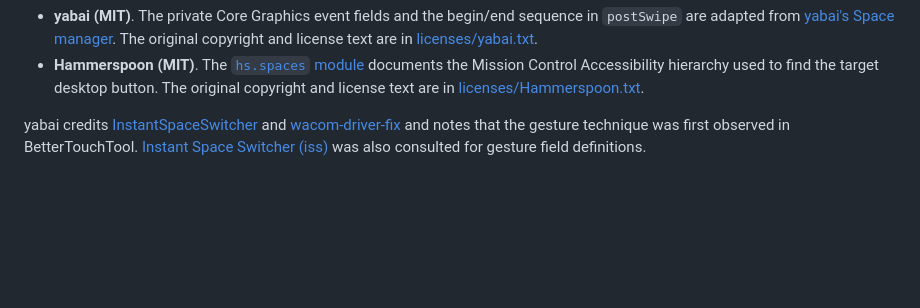
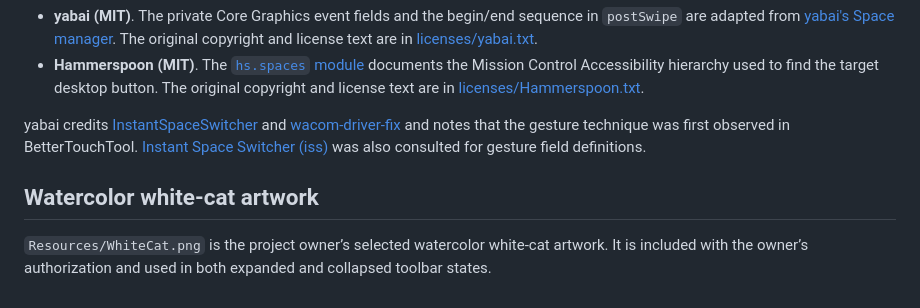
Before and after one commit to Desperadolky/less-pain-code, a Markdown page: THIRD_PARTY_NOTICES.md, the part around the change. GitHub-like rendering; blank space fills up the shorter version.

```diff
--- a/THIRD_PARTY_NOTICES.md
+++ b/THIRD_PARTY_NOTICES.md
@@ -6,3 +6,7 @@ The app builds with the macOS SDK and has no third-party runtime dependencies. T
 - **Hammerspoon (MIT)**. The [`hs.spaces` module](https://github.com/Hammerspoon/hammerspoon/blob/master/extensions/spaces/spaces.lua) documents the Mission Control Accessibility hierarchy used to find the target desktop button. The original copyright and license text are in [licenses/Hammerspoon.txt](licenses/Hammerspoon.txt).
 
 yabai credits [InstantSpaceSwitcher](https://github.com/jurplel/InstantSpaceSwitcher) and [wacom-driver-fix](https://github.com/thenickdude/wacom-driver-fix/blob/bdfda9a788934c88d09d31ea6a42664b9ba1471e/Readme.md) and notes that the gesture technique was first observed in BetterTouchTool. [Instant Space Switcher (iss)](https://github.com/joshuarli/iss) was also consulted for gesture field definitions.
+
+## Watercolor white-cat artwork
+
+`Resources/WhiteCat.png` is the project owner’s selected watercolor white-cat artwork. It is included with the owner’s authorization and used in both expanded and collapsed toolbar states.
```
Also changed, not shown: README.md (+7 -4 lines), Resources/WhiteCat.png (added), docs/screenshots/qiping-compact.png, docs/screenshots/qiping-expanded.png, 6 other files.
